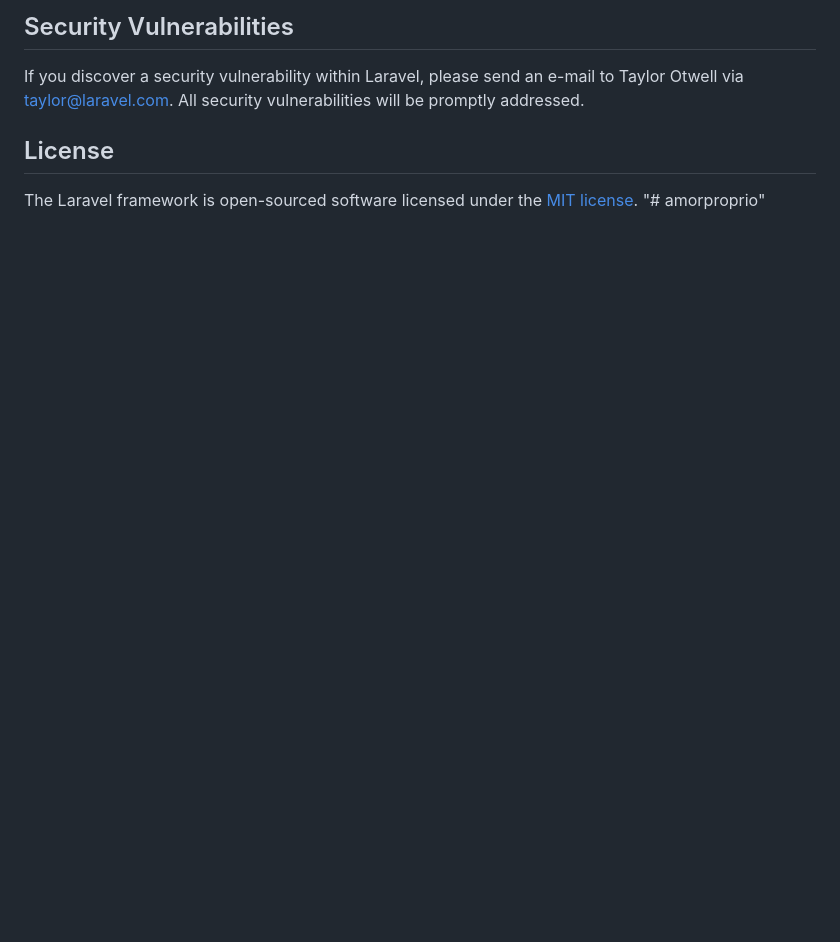
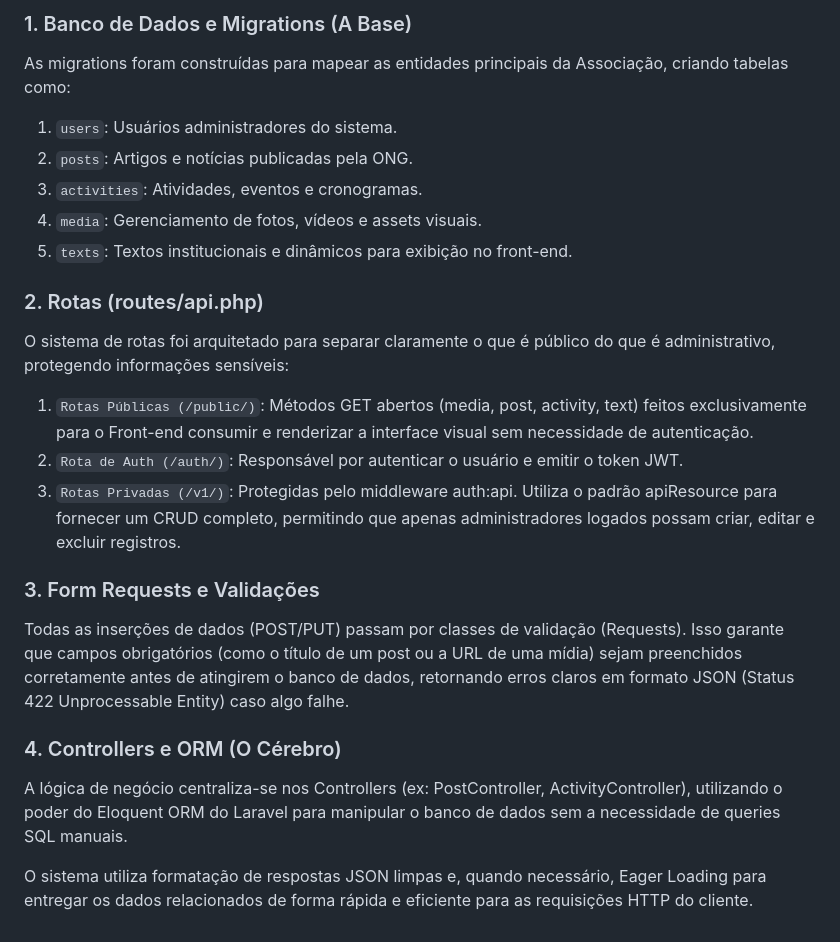
Before and after one commit to wallacyalva/amorproprio, a Markdown page: README.md, the part around one of its changes. GitHub-like rendering; blank space fills up the shorter version.

Commit message:
Revise README with project overview and setup instructions
Updated README.md to include project details, installation steps, and system requirements for the API REST system.

```diff
--- a/README.md
+++ b/README.md
@@ -52,9 +81,23 @@ In order to ensure that the Laravel community is welcoming to all, please review
 
-## Security Vulnerabilities
+### 1. Banco de Dados e Migrations (A Base)
+As migrations foram construídas para mapear as entidades principais da Associação, criando tabelas como:
 
-If you discover a security vulnerability within Laravel, please send an e-mail to Taylor Otwell via [taylor@laravel.com](mailto:taylor@laravel.com). All security vulnerabilities will be promptly addressed.
+1. `users`: Usuários administradores do sistema.
+2. `posts`: Artigos e notícias publicadas pela ONG.
+3. `activities`: Atividades, eventos e cronogramas.
+4. `media`: Gerenciamento de fotos, vídeos e assets visuais.
+5. `texts`: Textos institucionais e dinâmicos para exibição no front-end.
 
-## License
+### 2. Rotas (routes/api.php)
+O sistema de rotas foi arquitetado para separar claramente o que é público do que é administrativo, protegendo informações sensíveis:
+1. `Rotas Públicas (/public/)`: Métodos GET abertos (media, post, activity, text) feitos exclusivamente para o Front-end consumir e renderizar a interface visual sem necessidade de autenticação.
+2. `Rota de Auth (/auth/)`: Responsável por autenticar o usuário e emitir o token JWT.
+3. `Rotas Privadas (/v1/)`: Protegidas pelo middleware auth:api. Utiliza o padrão apiResource para fornecer um CRUD completo, permitindo que apenas administradores logados possam criar, editar e excluir registros.
 
-The Laravel framework is open-sourced software licensed under the [MIT license](https://opensource.org/licenses/MIT).
-"# amorproprio"
+### 3. Form Requests e Validações
+Todas as inserções de dados (POST/PUT) passam por classes de validação (Requests). Isso garante que campos obrigatórios (como o título de um post ou a URL de uma mídia) sejam preenchidos corretamente antes de atingirem o banco de dados, retornando erros claros em formato JSON (Status 422 Unprocessable Entity) caso algo falhe.
+
+### 4. Controllers e ORM (O Cérebro)
+A lógica de negócio centraliza-se nos Controllers (ex: PostController, ActivityController), utilizando o poder do Eloquent ORM do Laravel para manipular o banco de dados sem a necessidade de queries SQL manuais.
+
+O sistema utiliza formatação de respostas JSON limpas e, quando necessário, Eager Loading para entregar os dados relacionados de forma rápida e eficiente para as requisições HTTP do cliente.
```
Also changed, not shown: other parts of README.md (+64 -35 lines).
